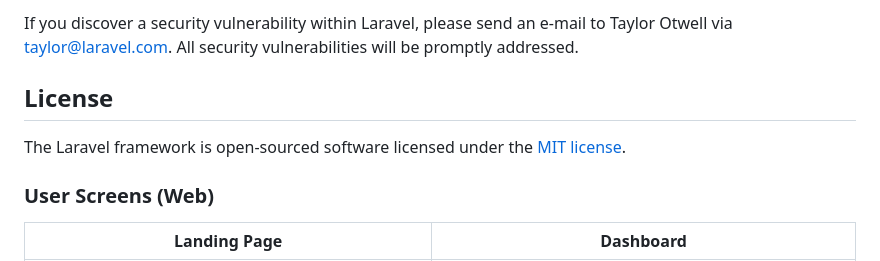
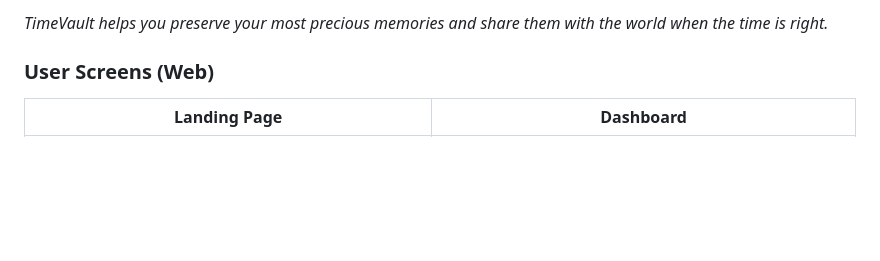
Before and after one commit to Mounir-Merhebi/timevault-server, a Markdown page: README.md, the part around the change printed below. Rendered like a GitHub page; blank space fills up the shorter version.

```diff
--- a/README.md
+++ b/README.md
@@ -56,9 +72,5 @@ In order to ensure that the Laravel community is welcoming to all, please review
 
-If you discover a security vulnerability within Laravel, please send an e-mail to Taylor Otwell via [taylor@laravel.com](mailto:taylor@laravel.com). All security vulnerabilities will be promptly addressed.
-
-## License
-
-The Laravel framework is open-sourced software licensed under the [MIT license](https://opensource.org/licenses/MIT).
+*TimeVault helps you preserve your most precious memories and share them with the world when the time is right.*
 
 
 ### User Screens (Web)
```
Also changed, not shown: other parts of README.md (+53 -37 lines).
